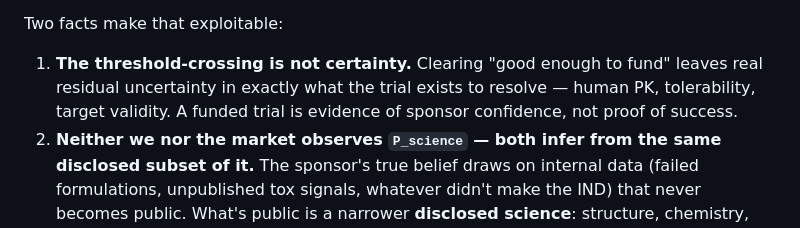
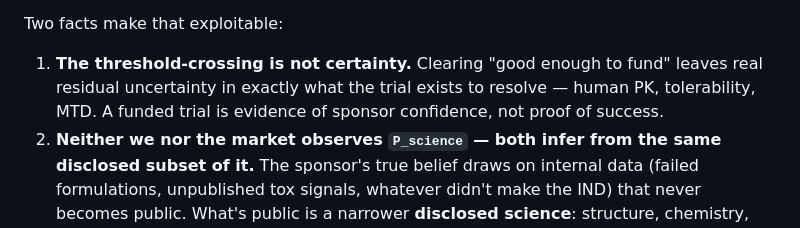
Before and after one commit to noahlin17/trial-impact, a Markdown page: README.md, the part around the change. GitHub-like rendering.

Commit message:
Update README.md
Phase-1 scope

```diff
--- a/README.md
+++ b/README.md
@@ -17,7 +17,7 @@ useful fiction for what the threshold-crossing behavior reveals, not a number an
 Two facts make that exploitable:
 
 1. **The threshold-crossing is not certainty.** Clearing "good enough to fund" leaves real residual uncertainty
-   in exactly what the trial exists to resolve — human PK, tolerability, target validity. A funded trial is evidence
+   in exactly what the trial exists to resolve — human PK, tolerability, MTD. A funded trial is evidence
    of sponsor confidence, not proof of success.
 2. **Neither we nor the market observes `P_science` — both infer from the same disclosed subset of it.** The sponsor's
    true belief draws on internal data (failed formulations, unpublished tox signals, whatever didn't make the IND) that
```
